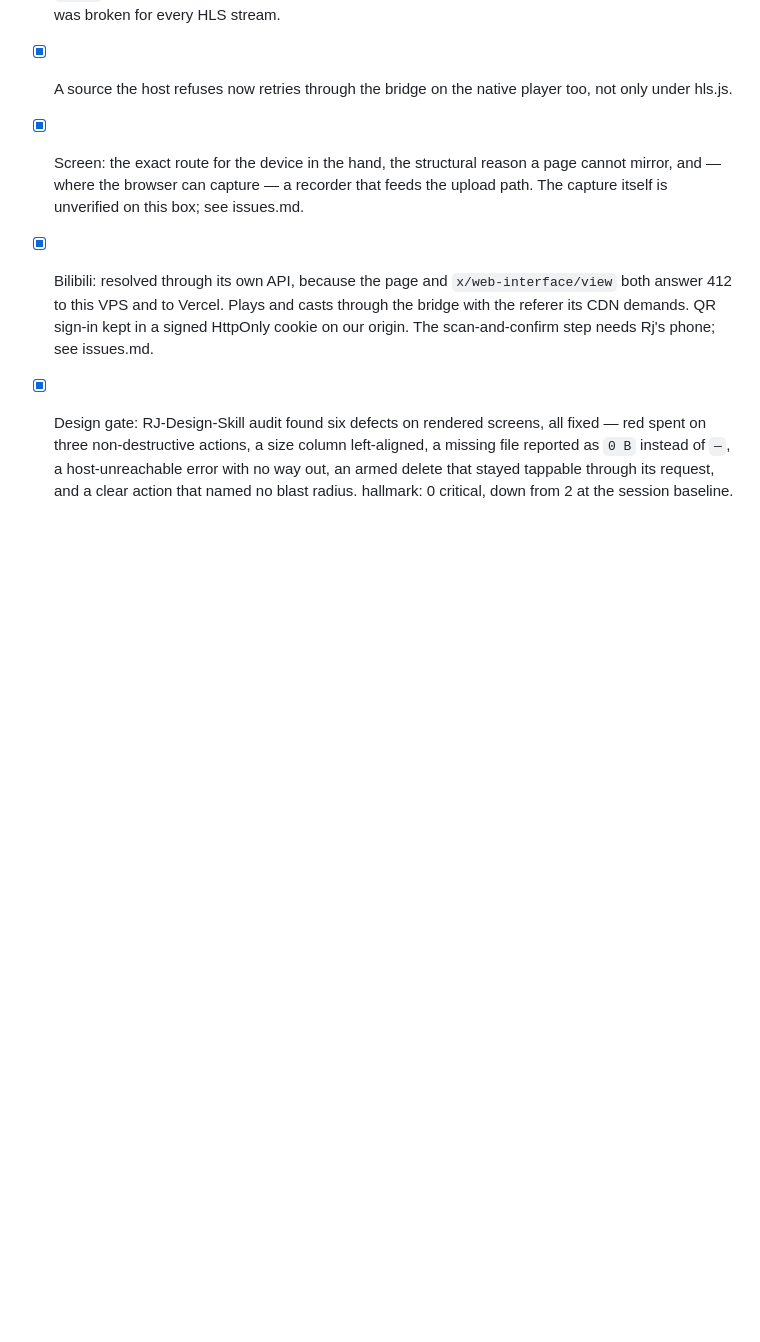
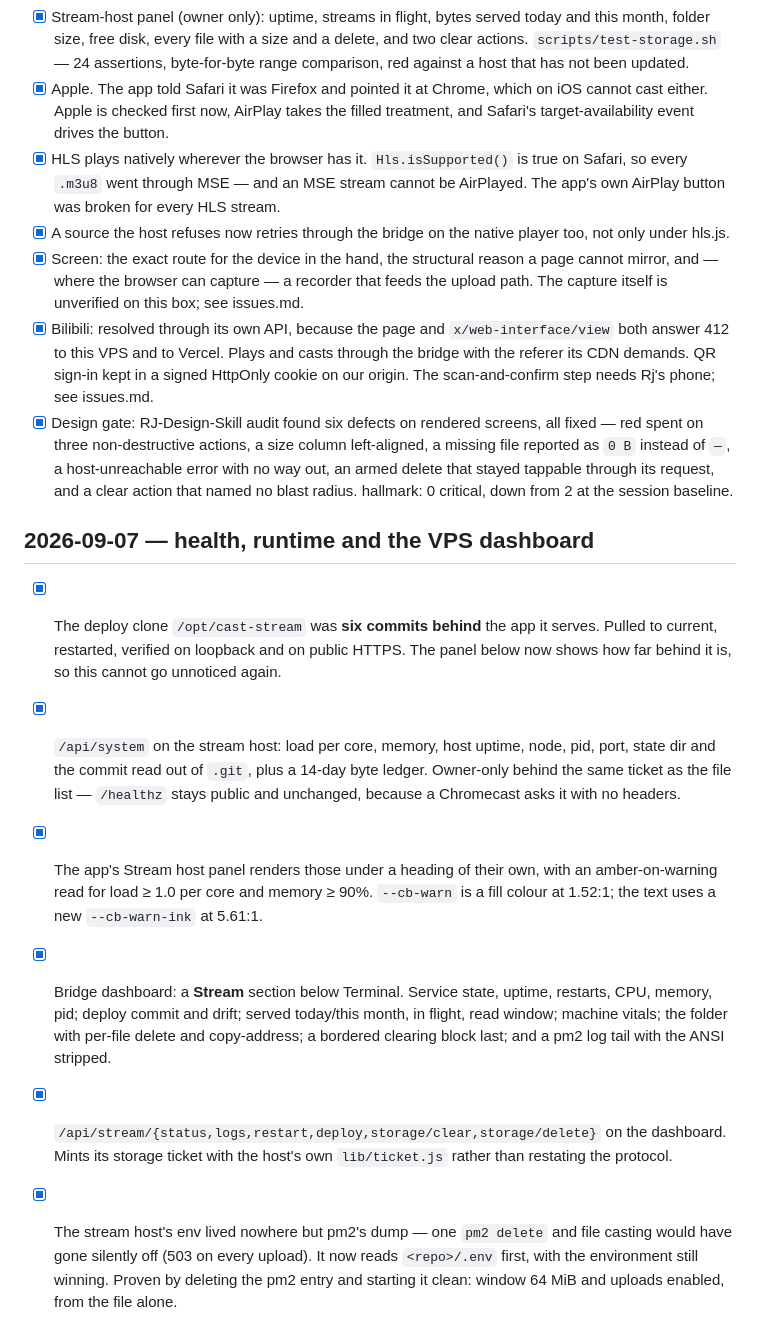
Before and after one commit to JRVGLOBALSERVICES/cast-bridge, a Markdown page: tasks.md, the part around the change. Drawn GitHub-style; blank space fills up the shorter version.

Commit message:
Write down what was done to the stream host and what was left

```diff
--- a/tasks.md
+++ b/tasks.md
@@ -675,3 +675,32 @@
       `—`, a host-unreachable error with no way out, an armed delete that
       stayed tappable through its request, and a clear action that named no
       blast radius. hallmark: 0 critical, down from 2 at the session baseline.
+
+## 2026-09-07 — health, runtime and the VPS dashboard
+
+- [x] The deploy clone `/opt/cast-stream` was **six commits behind** the app
+      it serves. Pulled to current, restarted, verified on loopback and on
+      public HTTPS. The panel below now shows how far behind it is, so this
+      cannot go unnoticed again.
+- [x] `/api/system` on the stream host: load per core, memory, host uptime,
+      node, pid, port, state dir and the commit read out of `.git`, plus a
+      14-day byte ledger. Owner-only behind the same ticket as the file
+      list — `/healthz` stays public and unchanged, because a Chromecast
+      asks it with no headers.
+- [x] The app's Stream host panel renders those under a heading of their
+      own, with an amber-on-warning read for load ≥ 1.0 per core and memory
+      ≥ 90%. `--cb-warn` is a fill colour at 1.52:1; the text uses a new
+      `--cb-warn-ink` at 5.61:1.
+- [x] Bridge dashboard: a **Stream** section below Terminal. Service state,
+      uptime, restarts, CPU, memory, pid; deploy commit and drift; served
+      today/this month, in flight, read window; machine vitals; the folder
+      with per-file delete and copy-address; a bordered clearing block last;
+      and a pm2 log tail with the ANSI stripped.
+- [x] `/api/stream/{status,logs,restart,deploy,storage/clear,storage/delete}`
+      on the dashboard. Mints its storage ticket with the host's own
+      `lib/ticket.js` rather than restating the protocol.
+- [x] The stream host's env lived nowhere but pm2's dump — one `pm2 delete`
+      and file casting would have gone silently off (503 on every upload).
+      It now reads `<repo>/.env` first, with the environment still winning.
+      Proven by deleting the pm2 entry and starting it clean: window 64 MiB
+      and uploads enabled, from the file alone.
```
Also changed, not shown: issues.md (+21 -0 lines).
